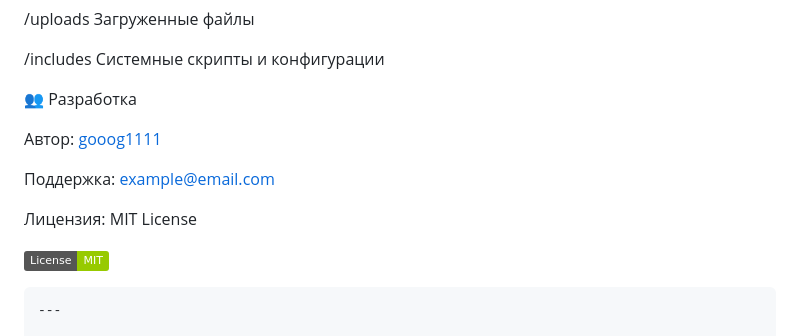
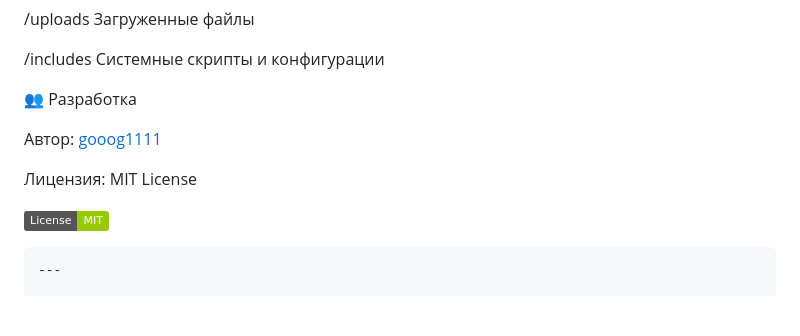
Before and after one commit to gooog1111/support_chat, a Markdown page: README.md, the part around the change. Rendered like a GitHub page; badges without logos; blank space fills up the shorter version.

```diff
--- a/README.md
+++ b/README.md
@@ -108,10 +108,7 @@ systemctl reload apache2
 
 Автор: [gooog1111](https://github.com/gooog1111/)
 
-Поддержка: example@email.com
-
 Лицензия: MIT License
-
 
 
 [![MIT License](https://img.shields.io/badge/License-MIT-green.svg)](https://opensource.org/licenses/MIT)
```
